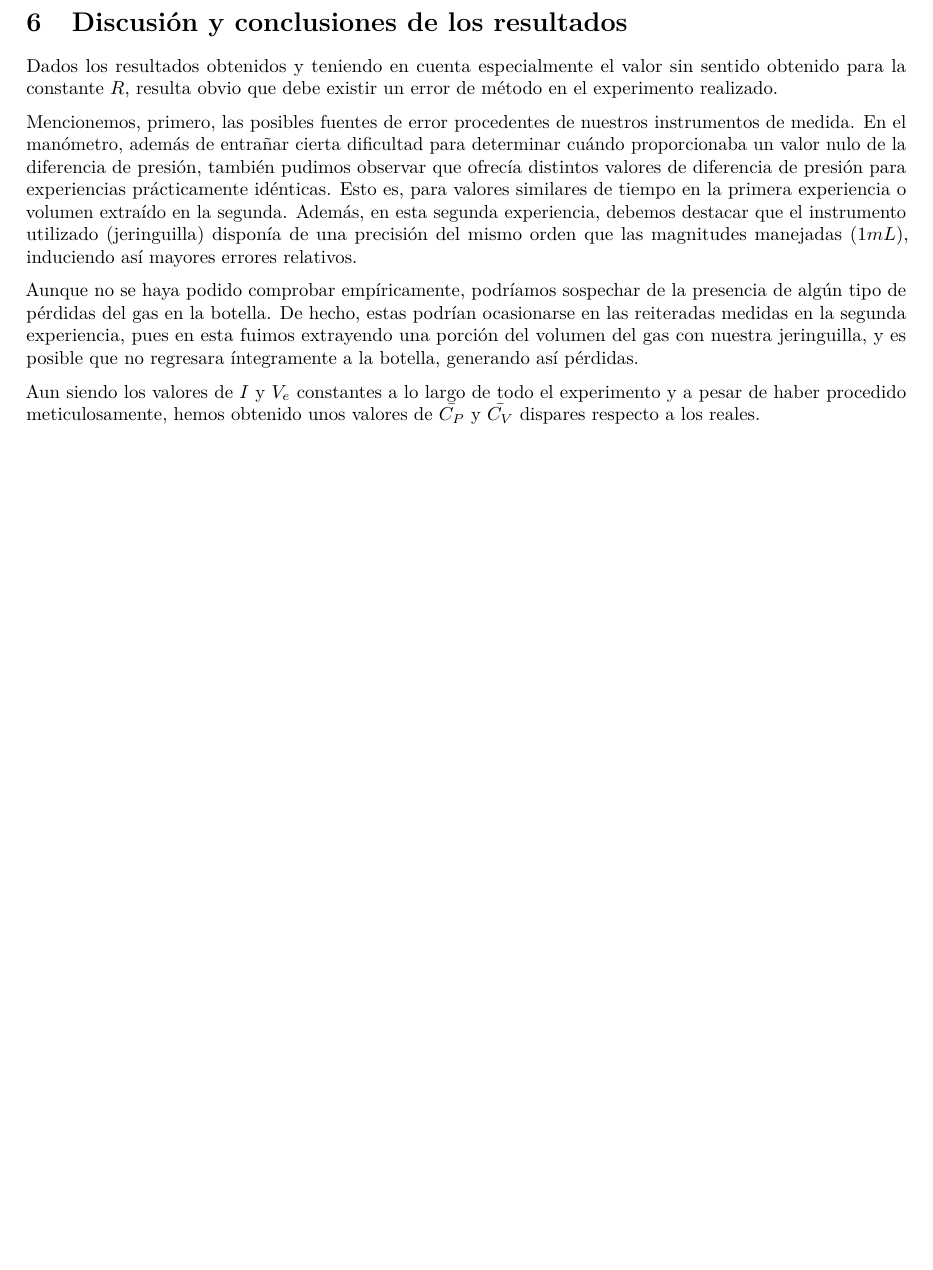
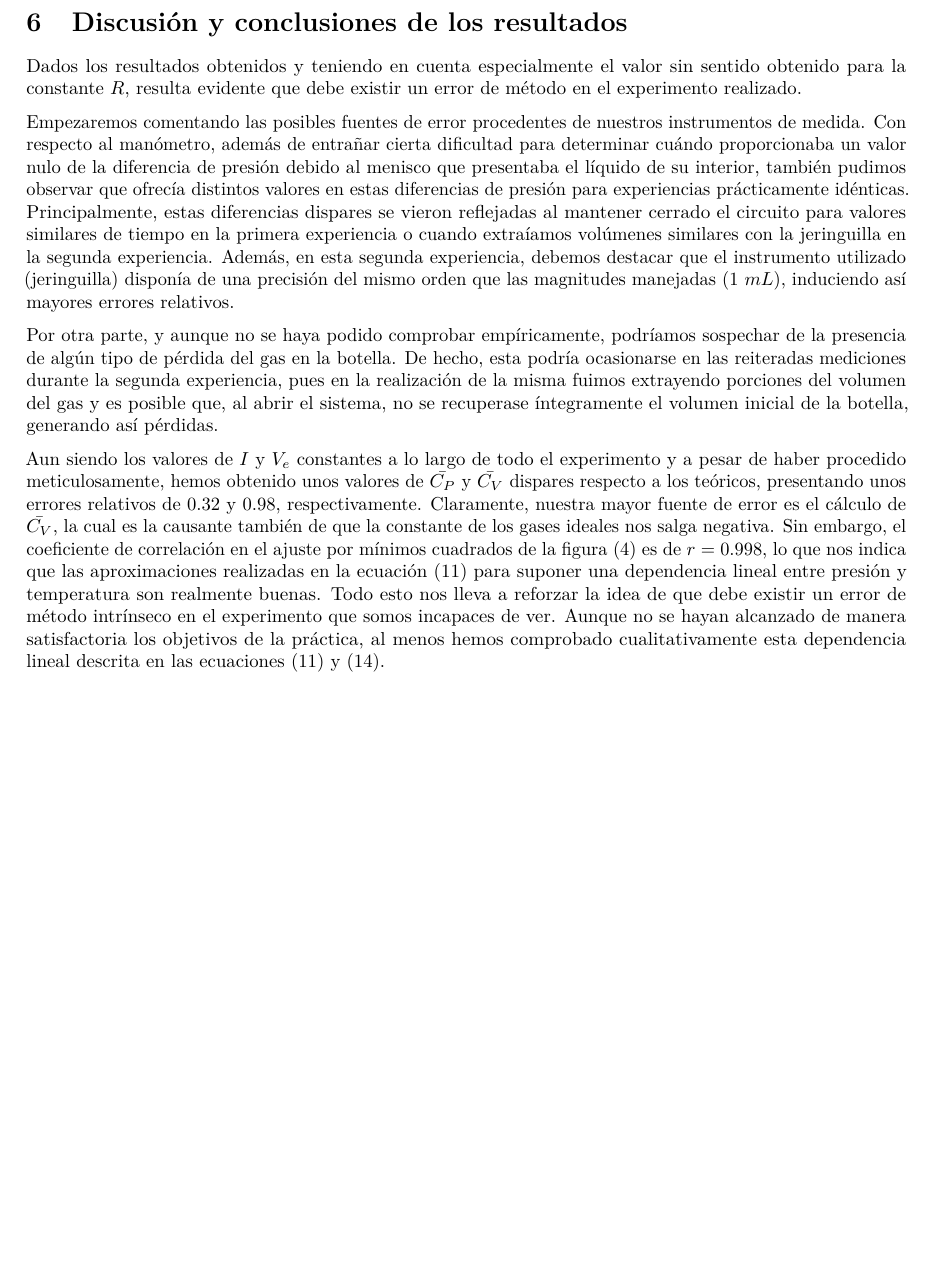
Before and after one commit to JesusGonzalezAbril/Fis-Term-24-25, an R Markdown document (Practica4/Practica4.Rmd): part of page 10 of 10, cut so that both start at the same text. Rendered offline with R 4.5, knitr and Pandoc, then LaTeX, with nearby package versions.

Commit message:
Cambio en las discusiones.

```diff
--- a/Practica4/Practica4.Rmd
+++ b/Practica4/Practica4.Rmd
@@ -415,10 +417,10 @@ de nuevo muy lejano al valor teórico para un gas ideal diatómico que es
 
 # Discusión y conclusiones de los resultados
 
-Dados los resultados obtenidos y teniendo en cuenta especialmente el valor sin sentido obtenido para la constante $R$, resulta obvio que debe existir un error de método en el experimento realizado.
+Dados los resultados obtenidos y teniendo en cuenta especialmente el valor sin sentido obtenido para la constante $R$, resulta evidente que debe existir un error de método en el experimento realizado.
 
-Mencionemos, primero, las posibles fuentes de error procedentes de nuestros instrumentos de medida. En el manómetro, además de entrañar cierta dificultad para determinar cuándo proporcionaba un valor nulo de la diferencia de presión, también pudimos observar que ofrecía distintos valores de diferencia de presión para experiencias prácticamente idénticas. Esto es, para valores similares de tiempo en la primera experiencia o volumen extraído en la segunda. Además, en esta segunda experiencia, debemos destacar que el instrumento utilizado (jeringuilla) disponía de una precisión del mismo orden que las magnitudes manejadas ($1mL$), induciendo así mayores errores relativos.
+Empezaremos comentando las posibles fuentes de error procedentes de nuestros instrumentos de medida. Con respecto al manómetro, además de entrañar cierta dificultad para determinar cuándo proporcionaba un valor nulo de la diferencia de presión debido al menisco que presentaba el líquido de su interior, también pudimos observar que ofrecía distintos valores en estas diferencias de presión para experiencias prácticamente idénticas. Principalmente, estas diferencias dispares se vieron reflejadas al mantener cerrado el circuito para valores similares de tiempo en la primera experiencia o cuando extraíamos volúmenes similares con la jeringuilla en la segunda experiencia. Además, en esta segunda experiencia, debemos destacar que el instrumento utilizado (jeringuilla) disponía de una precisión del mismo orden que las magnitudes manejadas ($1 \ mL$), induciendo así mayores errores relativos.
 
-Aunque no se haya podido comprobar empíricamente, podríamos sospechar de la presencia de algún tipo de pérdidas del gas en la botella. De hecho, estas podrían ocasionarse en las reiteradas medidas en la segunda experiencia, pues en esta fuimos extrayendo una porción del volumen del gas con nuestra jeringuilla, y es posible que no regresara íntegramente a la botella, generando así pérdidas.
+Por otra parte, y aunque no se haya podido comprobar empíricamente, podríamos sospechar de la presencia de algún tipo de pérdida del gas en la botella. De hecho, esta podría ocasionarse en las reiteradas mediciones durante la segunda experiencia, pues en la realización de la misma fuimos extrayendo porciones del volumen del gas y es posible que, al abrir el sistema, no se recuperase íntegramente el volumen inicial de la botella, generando así pérdidas.
 
-Aun siendo los valores de $I$ y $V_e$ constantes a lo largo de todo el experimento y a pesar de haber procedido meticulosamente, hemos obtenido unos valores de $\bar{C_P}$ y $\bar{C_V}$ dispares respecto a los reales.
+Aun siendo los valores de $I$ y $V_e$ constantes a lo largo de todo el experimento y a pesar de haber procedido meticulosamente, hemos obtenido unos valores de $\bar{C_P}$ y $\bar{C_V}$ dispares respecto a los teóricos, presentando unos errores relativos de $0.32$ y $0.98$, respectivamente. Claramente, nuestra mayor fuente de error es el cálculo de $\bar{C_V}$, la cual es la causante también de que la constante de los gases ideales nos salga negativa. Sin embargo, el coeficiente de correlación en el ajuste por mínimos cuadrados de la figura (4) es de $r = 0.998$, lo que nos indica que las aproximaciones realizadas en la ecuación (11) para suponer una dependencia lineal entre presión y temperatura son realmente buenas. Todo esto nos lleva a reforzar la idea de que debe existir un error de método intrínseco en el experimento que somos incapaces de ver. Aunque no se hayan alcanzado de manera satisfactoria los objetivos de la práctica, al menos hemos comprobado cualitativamente esta dependencia lineal descrita en las ecuaciones (11) y (14).
```
Also changed, not shown: Practica4/Practica4.Rmd (2 more changed lines).
